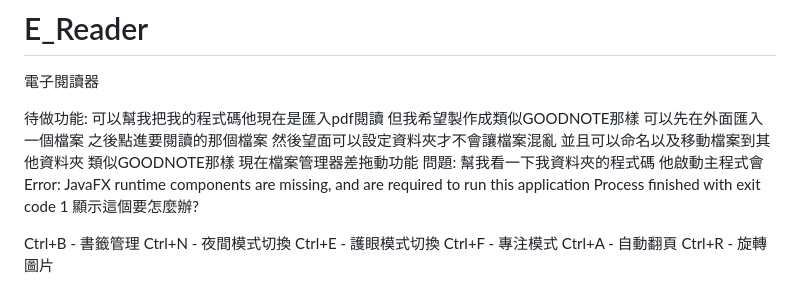
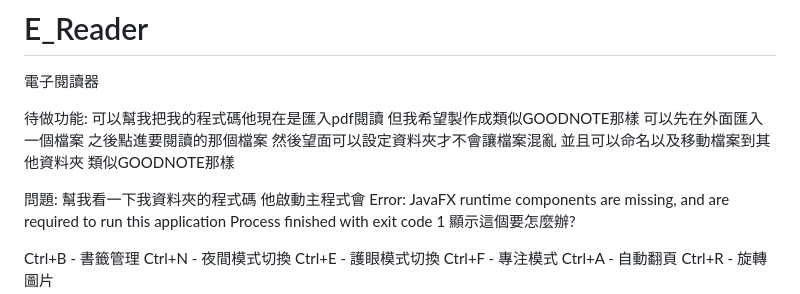
Before and after one commit to YowDesert/E_Reader, a Markdown page: README.md, the part around the change. Rendered like a GitHub page.

```diff
--- a/README.md
+++ b/README.md
@@ -9,7 +9,7 @@
 然後望面可以設定資料夾才不會讓檔案混亂
 並且可以命名以及移動檔案到其他資料夾
 類似GOODNOTE那樣
-現在檔案管理器差拖動功能
+
 問題:
 幫我看一下我資料夾的程式碼
 他啟動主程式會
```
